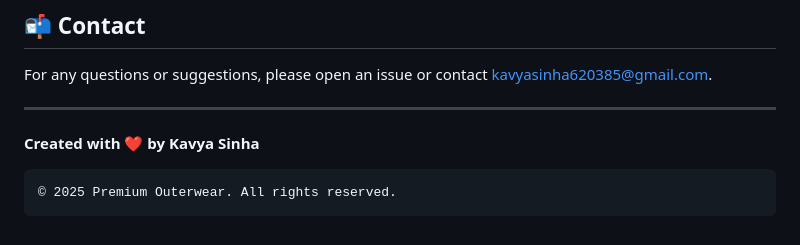
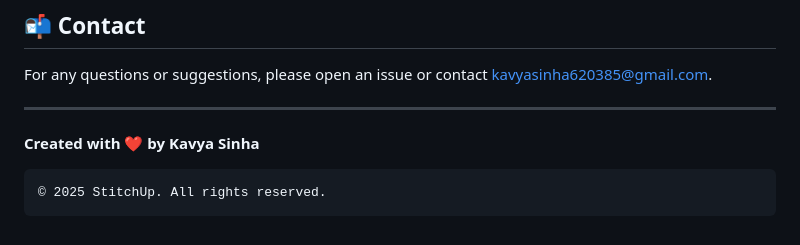
Before and after one commit to kavyasinha/StitchUp-Product-Page, a Markdown page: README.md, the part around the change. Drawn GitHub-style.

````diff
--- a/README.md
+++ b/README.md
@@ -137,5 +137,5 @@ For any questions or suggestions, please open an issue or contact [kavyasinha620
 
 **Created with ❤️ by Kavya Sinha**
 ```
-© 2025 Premium Outerwear. All rights reserved.
+© 2025 StitchUp. All rights reserved.
 ```
````
